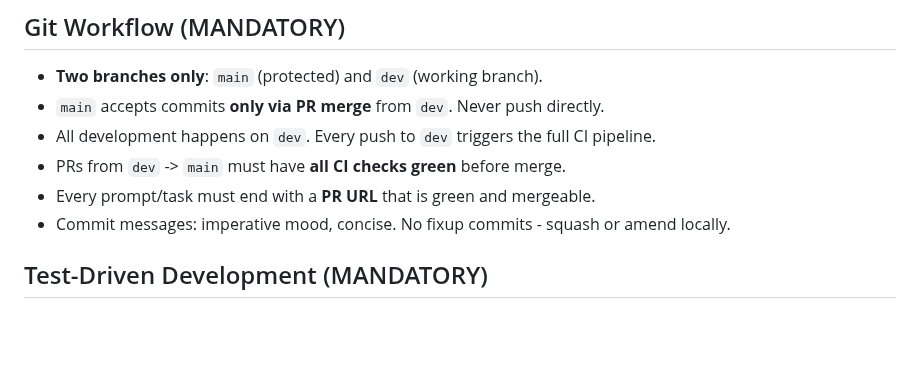
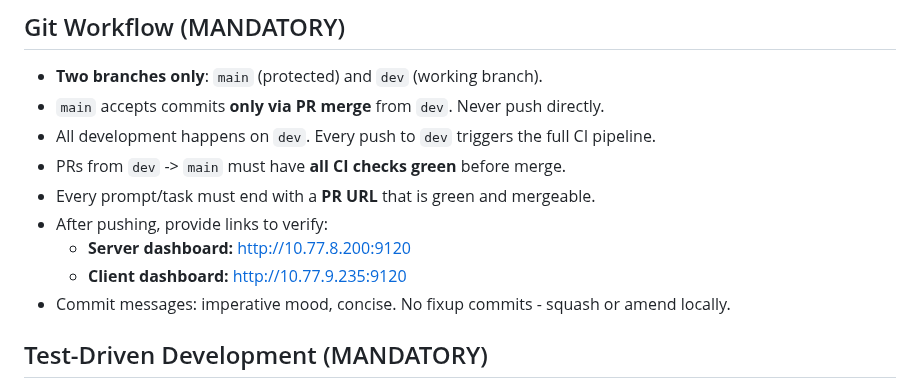
Before and after one commit to zbynekdrlik/devbridge, a Markdown page: CLAUDE.md, the part around the change. Drawn GitHub-style; blank space fills up the shorter version.

Commit message:
Add server and client dashboard URLs to CLAUDE.md workflow section
Co-Authored-By: Claude Opus 4.6 (1M context) <noreply@anthropic.com>

```diff
--- a/CLAUDE.md
+++ b/CLAUDE.md
@@ -13,6 +13,9 @@ machines that print to local hardware printers.
 - All development happens on `dev`. Every push to `dev` triggers the full CI pipeline.
 - PRs from `dev` -> `main` must have **all CI checks green** before merge.
 - Every prompt/task must end with a **PR URL** that is green and mergeable.
+- After pushing, provide links to verify:
+  - **Server dashboard:** http://10.77.8.200:9120
+  - **Client dashboard:** http://10.77.9.235:9120
 - Commit messages: imperative mood, concise. No fixup commits - squash or amend locally.
 
 ## Test-Driven Development (MANDATORY)
```
